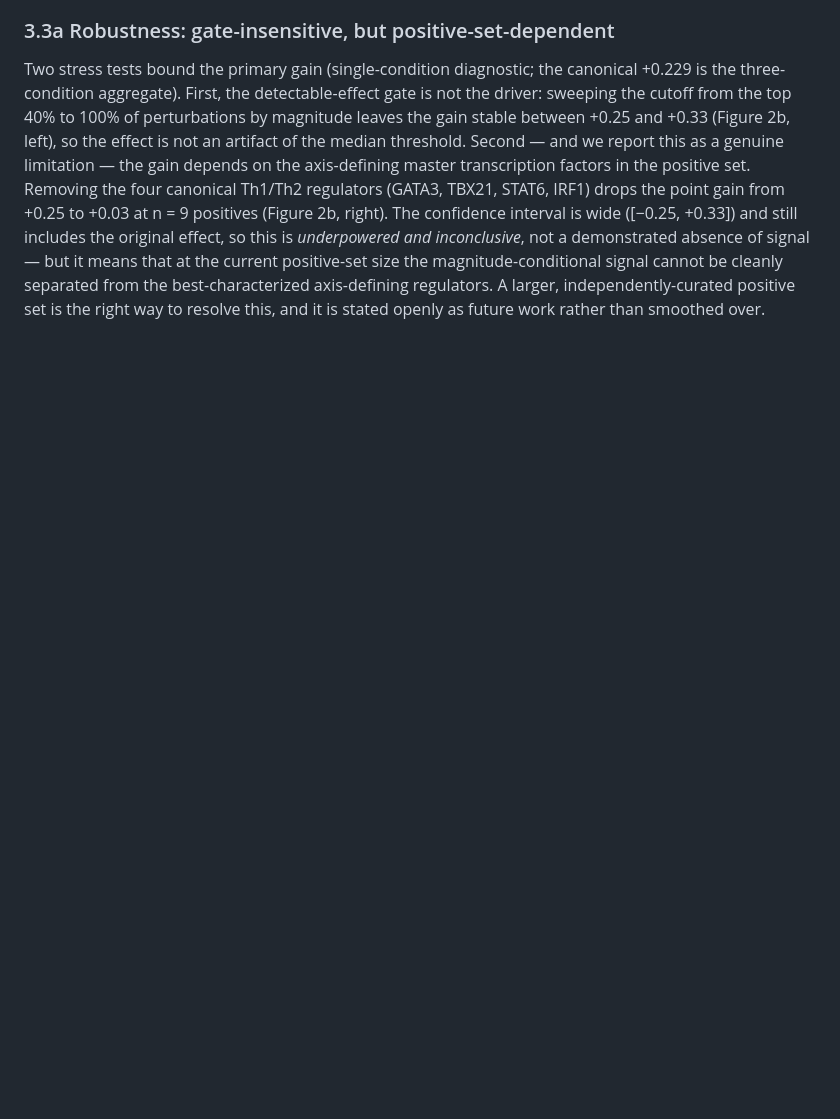
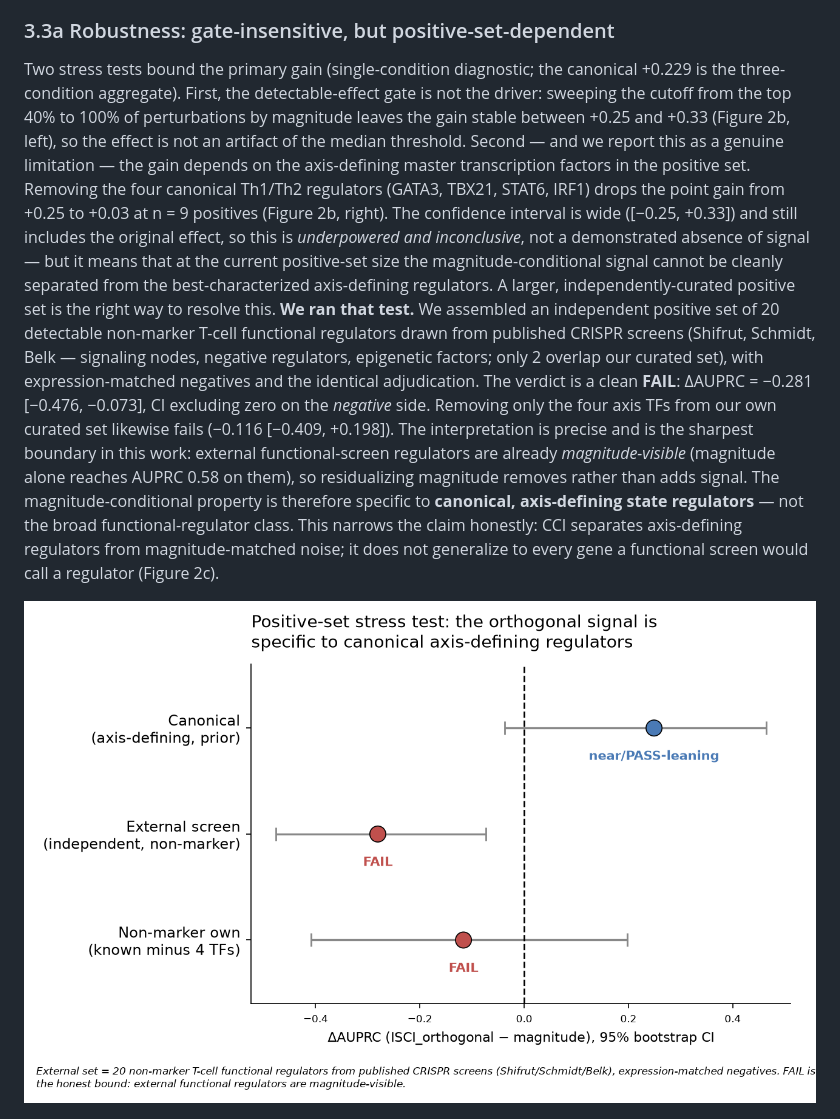
Before and after one commit to anetoc/ISCI-hackathon, a Markdown page: reports/PAPER_github.md, the part around the change. GitHub-like rendering; pictures changed too: figures/positive_set_stress_test.png (added); blank space fills up the shorter version.

```diff
--- a/reports/PAPER_github.md
+++ b/reports/PAPER_github.md
@@ -311,7 +311,21 @@ interval is wide ([−0.25, +0.33]) and still includes the original effect, so t
 *underpowered and inconclusive*, not a demonstrated absence of signal — but it means that at the
 current positive-set size the magnitude-conditional signal cannot be cleanly separated from the
 best-characterized axis-defining regulators. A larger, independently-curated positive set is the
-right way to resolve this, and it is stated openly as future work rather than smoothed over.
+right way to resolve this. **We ran that test.** We assembled an independent positive set of 20
+detectable non-marker T-cell functional regulators drawn from published CRISPR screens
+(Shifrut, Schmidt, Belk — signaling nodes, negative regulators, epigenetic factors; only 2 overlap
+our curated set), with expression-matched negatives and the identical adjudication. The verdict is a
+clean **FAIL**: ΔAUPRC = −0.281 [−0.476, −0.073], CI excluding zero on the *negative* side. Removing
+only the four axis TFs from our own curated set likewise fails (−0.116 [−0.409, +0.198]). The
+interpretation is precise and is the sharpest boundary in this work: external functional-screen
+regulators are already *magnitude-visible* (magnitude alone reaches AUPRC 0.58 on them), so
+residualizing magnitude removes rather than adds signal. The magnitude-conditional property is
+therefore specific to **canonical, axis-defining state regulators** — not the broad
+functional-regulator class. This narrows the claim honestly: CCI separates axis-defining regulators
+from magnitude-matched noise; it does not generalize to every gene a functional screen would call a
+regulator (Figure 2c).
+
+![Figure 2c. Positive-set stress test. On an independent external functional-screen positive set (20 non-marker T-cell regulators, expression-matched negatives), ISCI_orthogonal does not beat magnitude — ΔAUPRC −0.281 [−0.476, −0.073], CI excluding zero. The non-marker subset of our own curated set also fails. The orthogonal signal is specific to canonical axis-defining regulators; external functional-screen regulators are magnitude-visible. This is the honest upper bound on generality.](../figures/positive_set_stress_test.png)
 
 ![Figure 2b. Robustness of the magnitude-conditional gain. Left: ΔAUPRC gain over magnitude is stable (+0.25 to +0.33) across detectable-effect gates from top-40% to 100% of perturbations by magnitude, so the effect is not a threshold artifact. Right: removing the four axis-defining master TFs (GATA3, TBX21, STAT6, IRF1) attenuates the point gain from +0.25 to +0.03 at n=9, with a wide CI that still includes the original effect — an underpowered, honestly-reported limitation rather than a demonstrated null.](../figures/robustness_ablation_gate.png)
 
```
Also changed, not shown: reports/CLAIM_LEDGER.md (+1 -1 lines), reports/PAPER.md (+15 -1 lines), 1 other file.
